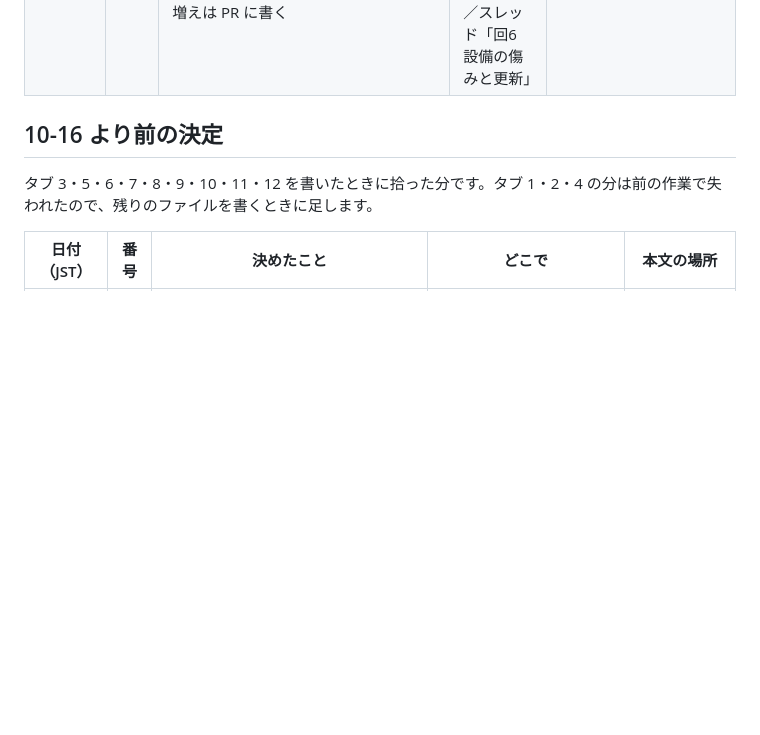
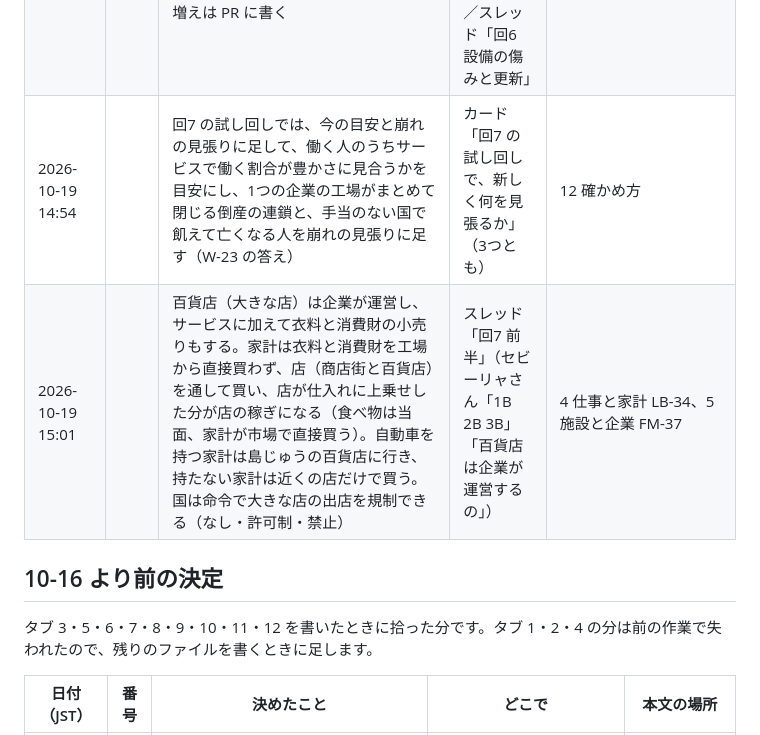
Before and after one commit to Yamada-Kohei/economic-hakoniwa, a Markdown page: docs/design/13-decisions.md, the part around the change. Rendered like a GitHub page; blank space fills up the shorter version.

Commit message:
台帳: W-23 の答え（3つとも）と、百貨店の形（企業が運営し小売りもする、車の家計は島じゅうから、出店の規制）を書く
Co-Authored-By: Claude Opus 5.5 (1M context) <noreply@anthropic.com>
Claude-Session: https://claude.ai/code/session_01ALuxy8yCBWtpRLGJuazHoB

```diff
--- a/docs/design/13-decisions.md
+++ b/docs/design/13-decisions.md
@@ -54,6 +54,8 @@
 | 2026-10-19 |  | 回6: 物を作る施設は建てたときの資材を設備として持ち、資材ごとに年数%傷み、傷んだ分だけ作れる量が落ちる。民営は稼ぎと直す費用を比べて直し、合わなければ傷むに任せて閉じる。国営は公共事業費で直す。減価償却は傷んだ値打ち。海運業は寿命の前に船を買い替え、代金は運転資金か持ち主の出資で賄う。自動車工場は鋼鉄・アルミ・化学品・衣料・機械・電力を使う | スレッド「回6 設備の傷みと更新」（台帳 10-15・10-16 のカード、10-19 の自動車のカード） | 5 施設と企業 FM-10〜FM-12・「設備の傷みと直し」、9 貿易と為替 FX-11、12 確かめ方 GT-19 |
 | 2026-10-19 14:10 |  | 民営の農場と漁港は、工業団地のほかに、指定のない人の住んでいないマスにも建つ（開墾は国が用途を決めるのを待たない。開発を止めるマスには建たない）。命令を出さない国で、魚が5倍に値上がりしても漁港が建たず飢饉になっていたため | カード「回6 で増えた崩れの残り(730 → 782)を、どこまでこの回で直しますか」（飢饉だけ直す。船の売り買いと値段の遅れは回7）／スレッド「回6 設備の傷みと更新」 | 5 施設と企業 FM-16 |
 | 2026-10-19 14:09 |  | 回6 で増えた取引の止まりは「直す分だけ」: 設備を直す人は、海外の商人しか売っていない資材を値幅の上端まで払う（民営は直して元が取れるときだけ）。自動車と燃料の取引の止まり（買い手のいつもの値段の遅れ）と、300 ターン目の船の売り買いは回7 で企業の作り直しと一緒に直す。残る崩れの増えは PR に書く | カード「回6 で増えた「取引が止まる」崩れを、この回でどこまで直しますか」（直す分だけ）／スレッド「回6 設備の傷みと更新」 | 5 施設と企業 FM-11・「企業の仕組み（回7）」、14 予定と後回し W-77・W-78 |
+| 2026-10-19 14:54 |  | 回7 の試し回しでは、今の目安と崩れの見張りに足して、働く人のうちサービスで働く割合が豊かさに見合うかを目安にし、1つの企業の工場がまとめて閉じる倒産の連鎖と、手当のない国で飢えて亡くなる人を崩れの見張りに足す（W-23 の答え） | カード「回7 の試し回しで、新しく何を見張るか」（3つとも） | 12 確かめ方 |
+| 2026-10-19 15:01 |  | 百貨店（大きな店）は企業が運営し、サービスに加えて衣料と消費財の小売りもする。家計は衣料と消費財を工場から直接買わず、店（商店街と百貨店）を通して買い、店が仕入れに上乗せした分が店の稼ぎになる（食べ物は当面、家計が市場で直接買う）。自動車を持つ家計は島じゅうの百貨店に行き、持たない家計は近くの店だけで買う。国は命令で大きな店の出店を規制できる（なし・許可制・禁止） | スレッド「回7 前半」（セビーリャさん「1B 2B 3B」「百貨店は企業が運営するの」） | 4 仕事と家計 LB-34、5 施設と企業 FM-37 |
 
 ## 10-16 より前の決定
 
```
